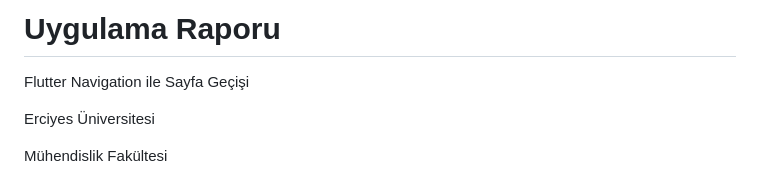
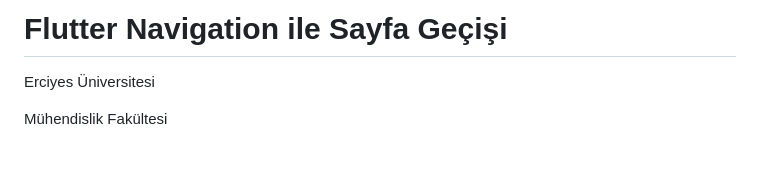
Before and after one commit to farukcuha/EruBS434AssignedProject, a Markdown page: README.md, the part around the change. GitHub-like rendering; blank space fills up the shorter version.

```diff
--- a/README.md
+++ b/README.md
@@ -1,5 +1,4 @@
-# **Uygulama Raporu**
-Flutter Navigation ile Sayfa Geçişi
+# **Flutter Navigation ile Sayfa Geçişi**
 
 Erciyes Üniversitesi
 
```
